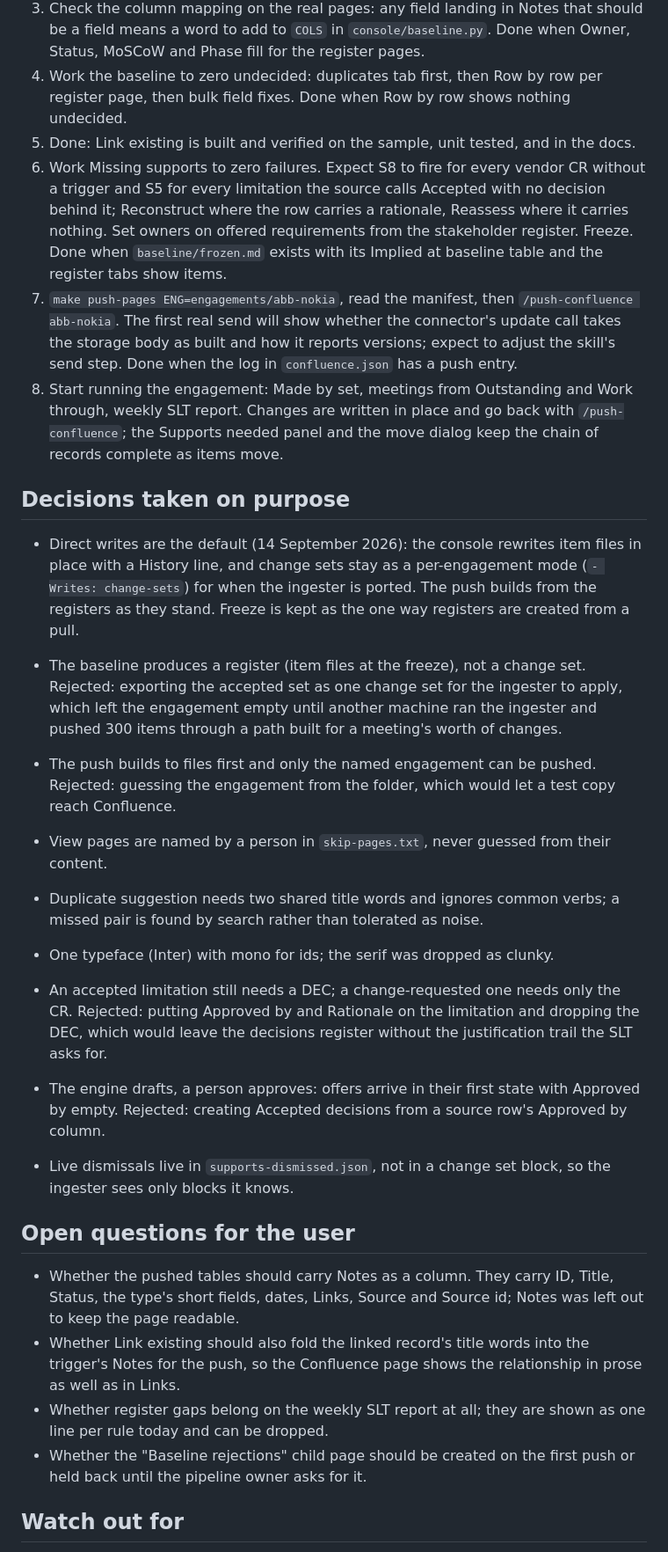
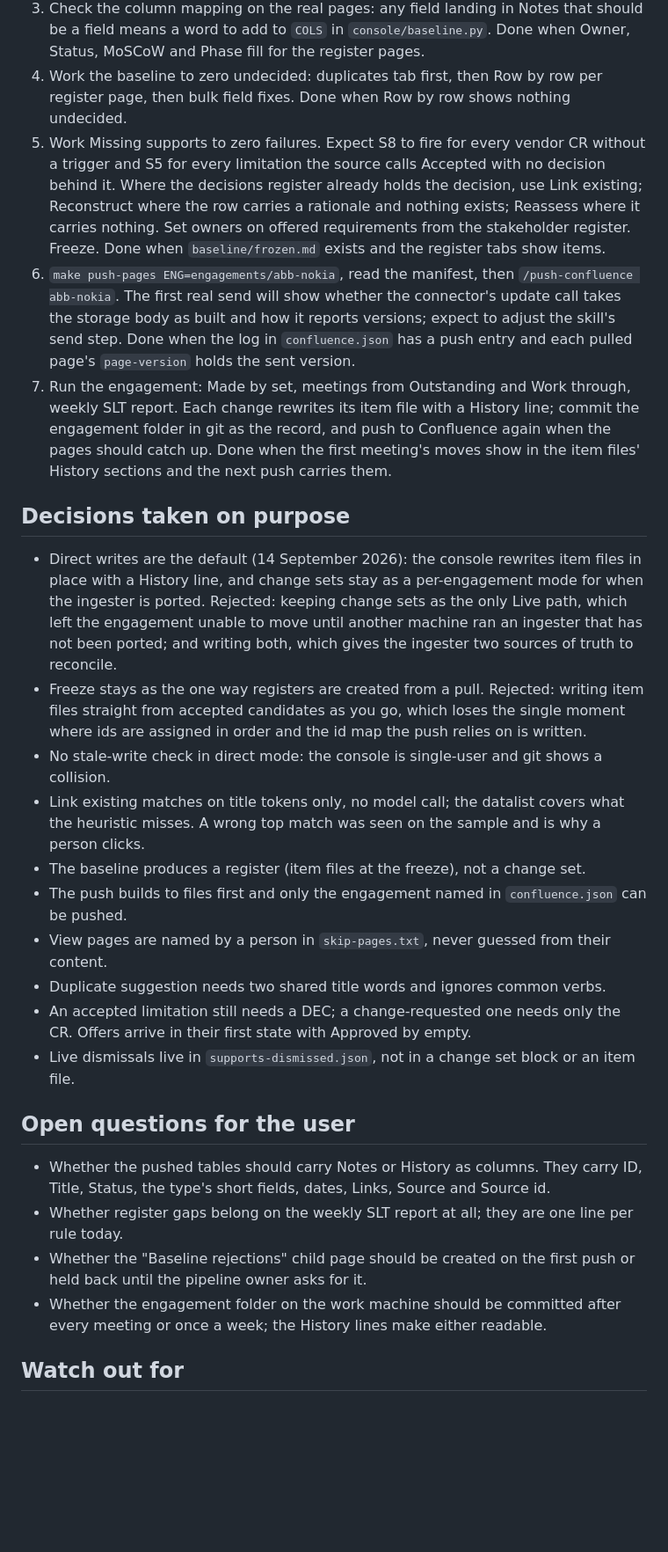
Before and after one commit to snuffpuppet/design-register, a Markdown page: handoffs/baseline-abb-nokia.md, the part around one of its changes. Shown at 88% size. Rendered like a GitHub page; blank space fills up the shorter version.

Commit message:
handoff sync

```diff
--- a/handoffs/baseline-abb-nokia.md
+++ b/handoffs/baseline-abb-nokia.md
@@ -28,30 +27,29 @@ Turn the registers already held in the oss-kb Confluence Design Register, part p
 2. Name the view pages: filter to each summary or conventions page and press Treat as a view. Done when `engagements/abb-nokia/baseline/skip-pages.txt` lists them and the duplicates tab shows only real groups.
 3. Check the column mapping on the real pages: any field landing in Notes that should be a field means a word to add to `COLS` in `console/baseline.py`. Done when Owner, Status, MoSCoW and Phase fill for the register pages.
 4. Work the baseline to zero undecided: duplicates tab first, then Row by row per register page, then bulk field fixes. Done when Row by row shows nothing undecided.
-5. Done: Link existing is built and verified on the sample, unit tested, and in the docs.
-6. Work Missing supports to zero failures. Expect S8 to fire for every vendor CR without a trigger and S5 for every limitation the source calls Accepted with no decision behind it; Reconstruct where the row carries a rationale, Reassess where it carries nothing. Set owners on offered requirements from the stakeholder register. Freeze. Done when `baseline/frozen.md` exists with its Implied at baseline table and the register tabs show items.
-7. `make push-pages ENG=engagements/abb-nokia`, read the manifest, then `/push-confluence abb-nokia`. The first real send will show whether the connector's update call takes the storage body as built and how it reports versions; expect to adjust the skill's send step. Done when the log in `confluence.json` has a push entry.
-8. Start running the engagement: Made by set, meetings from Outstanding and Work through, weekly SLT report. Changes are written in place and go back with `/push-confluence`; the Supports needed panel and the move dialog keep the chain of records complete as items move.
+5. Work Missing supports to zero failures. Expect S8 to fire for every vendor CR without a trigger and S5 for every limitation the source calls Accepted with no decision behind it. Where the decisions register already holds the decision, use Link existing; Reconstruct where the row carries a rationale and nothing exists; Reassess where it carries nothing. Set owners on offered requirements from the stakeholder register. Freeze. Done when `baseline/frozen.md` exists and the register tabs show items.
+6. `make push-pages ENG=engagements/abb-nokia`, read the manifest, then `/push-confluence abb-nokia`. The first real send will show whether the connector's update call takes the storage body as built and how it reports versions; expect to adjust the skill's send step. Done when the log in `confluence.json` has a push entry and each pulled page's `page-version` holds the sent version.
+7. Run the engagement: Made by set, meetings from Outstanding and Work through, weekly SLT report. Each change rewrites its item file with a History line; commit the engagement folder in git as the record, and push to Confluence again when the pages should catch up. Done when the first meeting's moves show in the item files' History sections and the next push carries them.
 
 ## Decisions taken on purpose
 
-- Direct writes are the default (14 September 2026): the console rewrites item files in place with a History line, and change sets stay as a per-engagement mode (`- Writes: change-sets`) for when the ingester is ported. The push builds from the registers as they stand. Freeze is kept as the one way registers are created from a pull.
-
-- The baseline produces a register (item files at the freeze), not a change set. Rejected: exporting the accepted set as one change set for the ingester to apply, which left the engagement empty until another machine ran the ingester and pushed 300 items through a path built for a meeting's worth of changes.
-- The push builds to files first and only the named engagement can be pushed. Rejected: guessing the engagement from the folder, which would let a test copy reach Confluence.
+- Direct writes are the default (14 September 2026): the console rewrites item files in place with a History line, and change sets stay as a per-engagement mode for when the ingester is ported. Rejected: keeping change sets as the only Live path, which left the engagement unable to move until another machine ran an ingester that has not been ported; and writing both, which gives the ingester two sources of truth to reconcile.
+- Freeze stays as the one way registers are created from a pull. Rejected: writing item files straight from accepted candidates as you go, which loses the single moment where ids are assigned in order and the id map the push relies on is written.
+- No stale-write check in direct mode: the console is single-user and git shows a collision.
+- Link existing matches on title tokens only, no model call; the datalist covers what the heuristic misses. A wrong top match was seen on the sample and is why a person clicks.
+- The baseline produces a register (item files at the freeze), not a change set.
+- The push builds to files first and only the engagement named in `confluence.json` can be pushed.
 - View pages are named by a person in `skip-pages.txt`, never guessed from their content.
-- Duplicate suggestion needs two shared title words and ignores common verbs; a missed pair is found by search rather than tolerated as noise.
-- One typeface (Inter) with mono for ids; the serif was dropped as clunky.
-- An accepted limitation still needs a DEC; a change-requested one needs only the CR. Rejected: putting Approved by and Rationale on the limitation and dropping the DEC, which would leave the decisions register without the justification trail the SLT asks for.
-- The engine drafts, a person approves: offers arrive in their first state with Approved by empty. Rejected: creating Accepted decisions from a source row's Approved by column.
-- Live dismissals live in `supports-dismissed.json`, not in a change set block, so the ingester sees only blocks it knows.
+- Duplicate suggestion needs two shared title words and ignores common verbs.
+- An accepted limitation still needs a DEC; a change-requested one needs only the CR. Offers arrive in their first state with Approved by empty.
+- Live dismissals live in `supports-dismissed.json`, not in a change set block or an item file.
 
 ## Open questions for the user
 
-- Whether the pushed tables should carry Notes as a column. They carry ID, Title, Status, the type's short fields, dates, Links, Source and Source id; Notes was left out to keep the page readable.
-- Whether Link existing should also fold the linked record's title words into the trigger's Notes for the push, so the Confluence page shows the relationship in prose as well as in Links.
-- Whether register gaps belong on the weekly SLT report at all; they are shown as one line per rule today and can be dropped.
+- Whether the pushed tables should carry Notes or History as columns. They carry ID, Title, Status, the type's short fields, dates, Links, Source and Source id.
+- Whether register gaps belong on the weekly SLT report at all; they are one line per rule today.
 - Whether the "Baseline rejections" child page should be created on the first push or held back until the pipeline owner asks for it.
+- Whether the engagement folder on the work machine should be committed after every meeting or once a week; the History lines make either readable.
 
 ## Watch out for
 
```
Also changed, not shown: other parts of handoffs/baseline-abb-nokia.md (+14 -14 lines).
